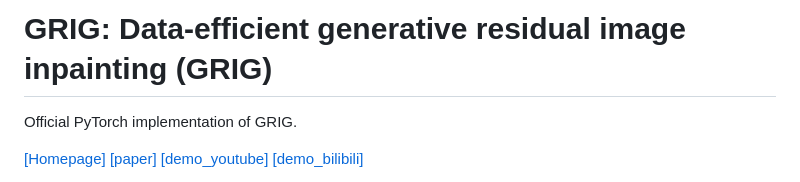
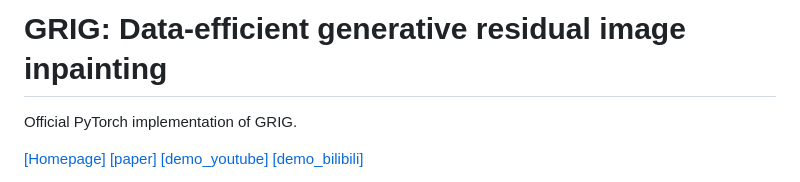
Before and after one commit to LonglongaaaGo/GRIG_few_shot_inpainting, a Markdown page: README.md, the part around the change. GitHub-like rendering.

```diff
--- a/README.md
+++ b/README.md
@@ -1,4 +1,4 @@
-# GRIG: Data-efficient generative residual image inpainting (GRIG)
+# GRIG: Data-efficient generative residual image inpainting
 Official PyTorch implementation of GRIG.
 
 [[Homepage]](https://longlongaaago.github.io/GRIG_few_shot_inpainting/)
```
